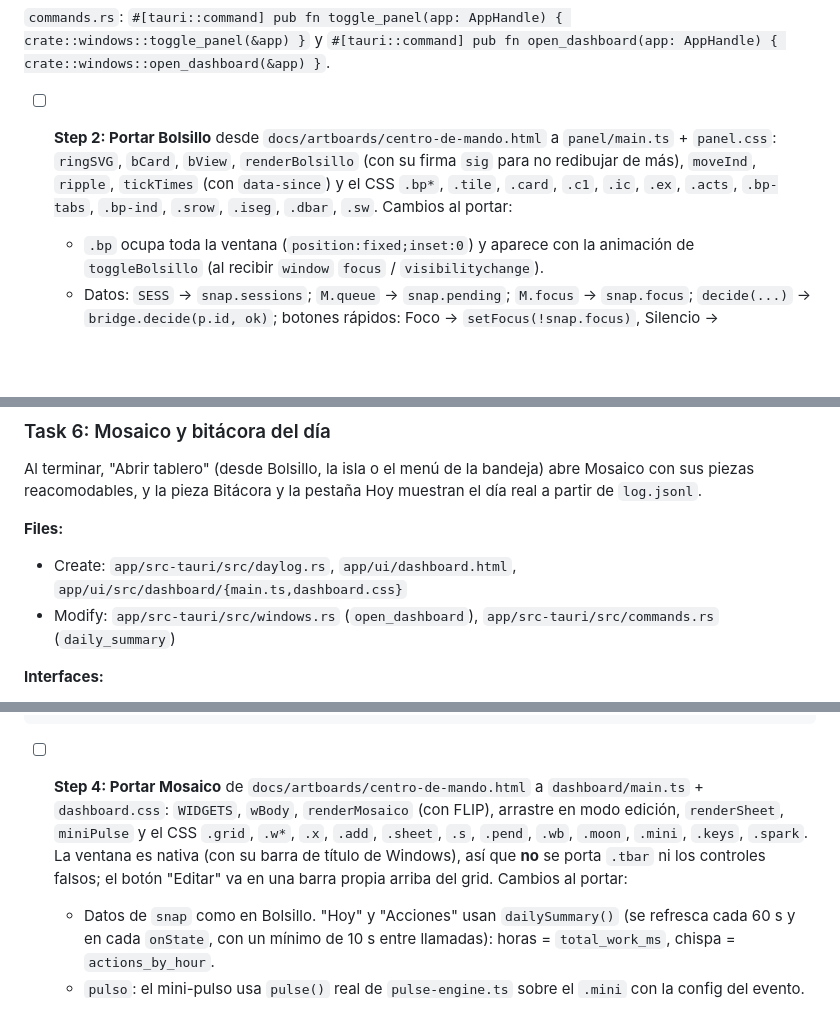
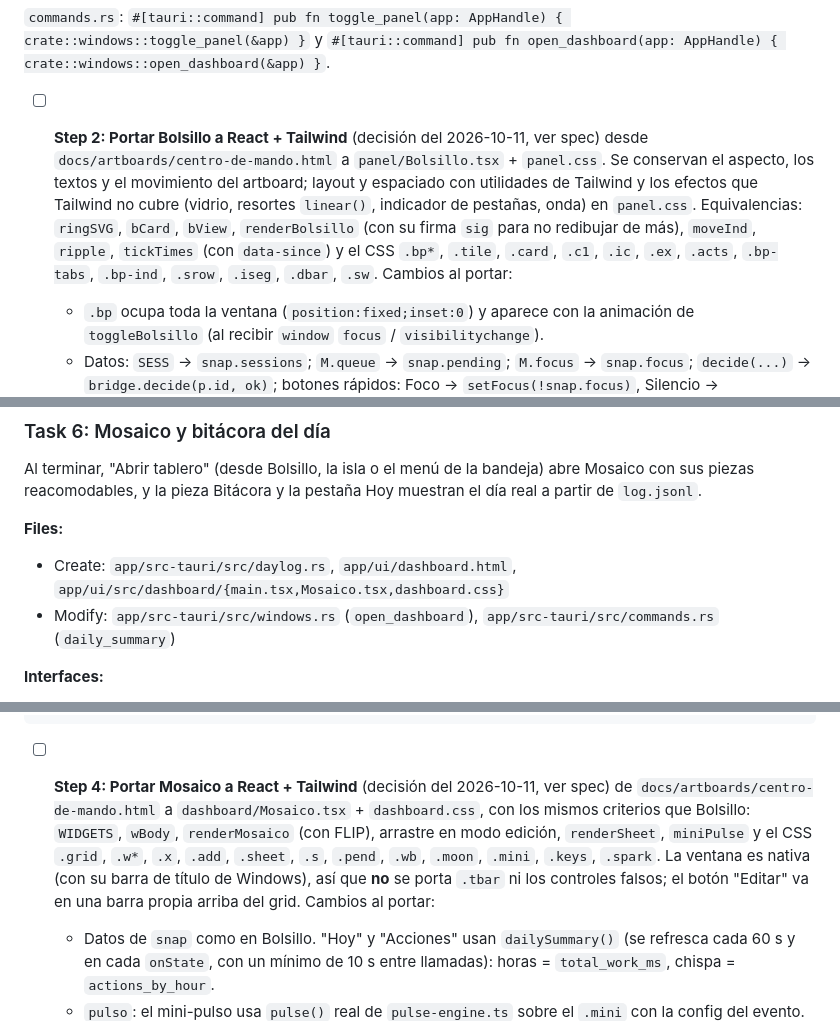
Before and after one commit to alanvdev/pulse, a Markdown page: docs/plans/2026-10-11-pulse.md, 3 parts joined by grey strips. Rendered like a GitHub page; blank space fills up the shorter version.

````diff
--- a/docs/plans/2026-10-11-pulse.md
+++ b/docs/plans/2026-10-11-pulse.md
@@ -1739,7 +1740,7 @@ fn create_panel(app: &AppHandle) -> tauri::Result<tauri::WebviewWindow> {
 ```
 `commands.rs`: `#[tauri::command] pub fn toggle_panel(app: AppHandle) { crate::windows::toggle_panel(&app) }` y `#[tauri::command] pub fn open_dashboard(app: AppHandle) { crate::windows::open_dashboard(&app) }`.
 
-- [ ] **Step 2: Portar Bolsillo** desde `docs/artboards/centro-de-mando.html` a `panel/main.ts` + `panel.css`: `ringSVG`, `bCard`, `bView`, `renderBolsillo` (con su firma `sig` para no redibujar de más), `moveInd`, `ripple`, `tickTimes` (con `data-since`) y el CSS `.bp*`, `.tile`, `.card`, `.c1`, `.ic`, `.ex`, `.acts`, `.bp-tabs`, `.bp-ind`, `.srow`, `.iseg`, `.dbar`, `.sw`. Cambios al portar:
+- [ ] **Step 2: Portar Bolsillo a React + Tailwind** (decisión del 2026-10-11, ver spec) desde `docs/artboards/centro-de-mando.html` a `panel/Bolsillo.tsx` + `panel.css`. Se conservan el aspecto, los textos y el movimiento del artboard; layout y espaciado con utilidades de Tailwind y los efectos que Tailwind no cubre (vidrio, resortes `linear()`, indicador de pestañas, onda) en `panel.css`. Equivalencias: `ringSVG`, `bCard`, `bView`, `renderBolsillo` (con su firma `sig` para no redibujar de más), `moveInd`, `ripple`, `tickTimes` (con `data-since`) y el CSS `.bp*`, `.tile`, `.card`, `.c1`, `.ic`, `.ex`, `.acts`, `.bp-tabs`, `.bp-ind`, `.srow`, `.iseg`, `.dbar`, `.sw`. Cambios al portar:
   - `.bp` ocupa toda la ventana (`position:fixed;inset:0`) y aparece con la animación de `toggleBolsillo` (al recibir `window` `focus` / `visibilitychange`).
   - Datos: `SESS` → `snap.sessions`; `M.queue` → `snap.pending`; `M.focus` → `snap.focus`; `decide(...)` → `bridge.decide(p.id, ok)`; botones rápidos: Foco → `setFocus(!snap.focus)`, Silencio → `cfg.sounds.enabled = !…; setConfig(cfg)`, Pulsos → `cfg.pulses.enabled`, Teclado → `cfg.keyboard.enabled`.
   - Tarjetas: sin "Responder «continúa»". Permiso con `Denegar N` / `Permitir Y`; si `p.danger && cfg.island.hold`, el botón dice "Mantener" y se aprueba manteniendo el clic 900 ms (misma lógica `holdBegin/holdEnd` de `isla.html`).
@@ -1759,7 +1760,7 @@ fn create_panel(app: &AppHandle) -> tauri::Result<tauri::WebviewWindow> {
 Al terminar, "Abrir tablero" (desde Bolsillo, la isla o el menú de la bandeja) abre Mosaico con sus piezas reacomodables, y la pieza Bitácora y la pestaña Hoy muestran el día real a partir de `log.jsonl`.
 
 **Files:**
-- Create: `app/src-tauri/src/daylog.rs`, `app/ui/dashboard.html`, `app/ui/src/dashboard/{main.ts,dashboard.css}`
+- Create: `app/src-tauri/src/daylog.rs`, `app/ui/dashboard.html`, `app/ui/src/dashboard/{main.tsx,Mosaico.tsx,dashboard.css}`
 - Modify: `app/src-tauri/src/windows.rs` (`open_dashboard`), `app/src-tauri/src/commands.rs` (`daily_summary`)
 
 **Interfaces:**
@@ -1877,7 +1878,7 @@ pub fn open_dashboard(app: &AppHandle) {
 }
 ```
 
-- [ ] **Step 4: Portar Mosaico** de `docs/artboards/centro-de-mando.html` a `dashboard/main.ts` + `dashboard.css`: `WIDGETS`, `wBody`, `renderMosaico` (con FLIP), arrastre en modo edición, `renderSheet`, `miniPulse` y el CSS `.grid`, `.w*`, `.x`, `.add`, `.sheet`, `.s`, `.pend`, `.wb`, `.moon`, `.mini`, `.keys`, `.spark`. La ventana es nativa (con su barra de título de Windows), así que **no** se porta `.tbar` ni los controles falsos; el botón "Editar" va en una barra propia arriba del grid. Cambios al portar:
+- [ ] **Step 4: Portar Mosaico a React + Tailwind** (decisión del 2026-10-11, ver spec) de `docs/artboards/centro-de-mando.html` a `dashboard/Mosaico.tsx` + `dashboard.css`, con los mismos criterios que Bolsillo: `WIDGETS`, `wBody`, `renderMosaico` (con FLIP), arrastre en modo edición, `renderSheet`, `miniPulse` y el CSS `.grid`, `.w*`, `.x`, `.add`, `.sheet`, `.s`, `.pend`, `.wb`, `.moon`, `.mini`, `.keys`, `.spark`. La ventana es nativa (con su barra de título de Windows), así que **no** se porta `.tbar` ni los controles falsos; el botón "Editar" va en una barra propia arriba del grid. Cambios al portar:
   - Datos de `snap` como en Bolsillo. "Hoy" y "Acciones" usan `dailySummary()` (se refresca cada 60 s y en cada `onState`, con un mínimo de 10 s entre llamadas): horas = `total_work_ms`, chispa = `actions_by_hour`.
   - `pulso`: el mini-pulso usa `pulse()` real de `pulse-engine.ts` sobre el `.mini` con la config del evento.
   - `keys`: teclas F1–F3 = sesiones por `slot`.
````
Also changed, not shown: other parts of docs/plans/2026-10-11-pulse.md (+5 -4 lines), docs/spec.md (+1 -0 lines).
